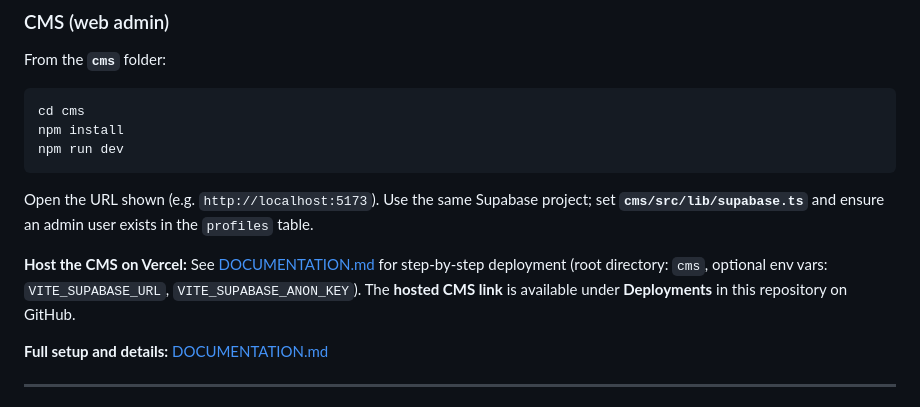
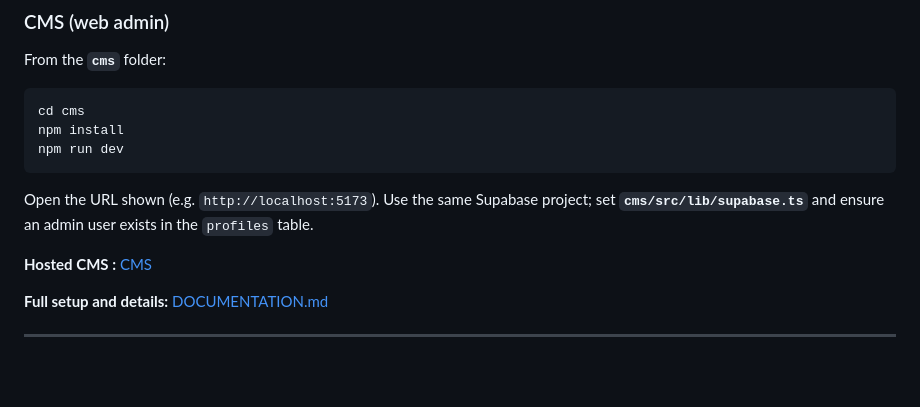
Before and after one commit to Musiki8213/React-Native-Task-5---Restaurant-App, a Markdown page: README.md, the part around the change. GitHub-like rendering; blank space fills up the shorter version.

Commit message:
Update CMS hosting instructions and link
Updated hosted CMS link and clarified hosting instructions.

```diff
--- a/README.md
+++ b/README.md
@@ -35,7 +35,7 @@ npm run dev
 
 Open the URL shown (e.g. `http://localhost:5173`). Use the same Supabase project; set **`cms/src/lib/supabase.ts`** and ensure an admin user exists in the `profiles` table.
 
-**Host the CMS on Vercel:** See [DOCUMENTATION.md](./DOCUMENTATION.md#hosting-the-cms-on-vercel) for step-by-step deployment (root directory: `cms`, optional env vars: `VITE_SUPABASE_URL`, `VITE_SUPABASE_ANON_KEY`). The **hosted CMS link** is available under **Deployments** in this repository on GitHub.
+**Hosted CMS :** [CMS](https://react-native-task-5-restaurant-app-rpoa-a5sv2etks.vercel.app)
 
 **Full setup and details:** [DOCUMENTATION.md](./DOCUMENTATION.md)
 
```
